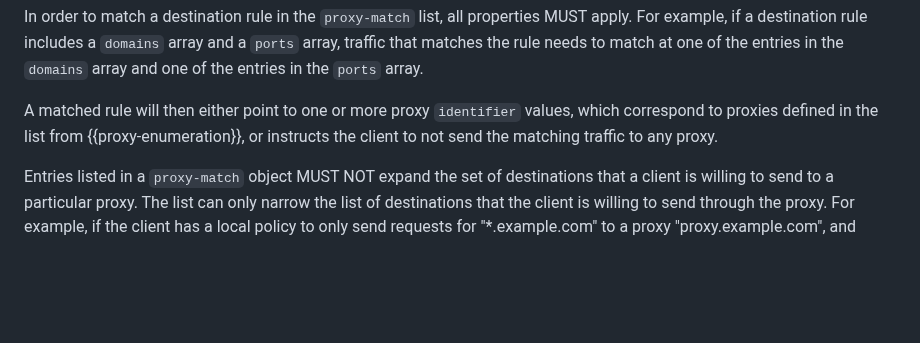
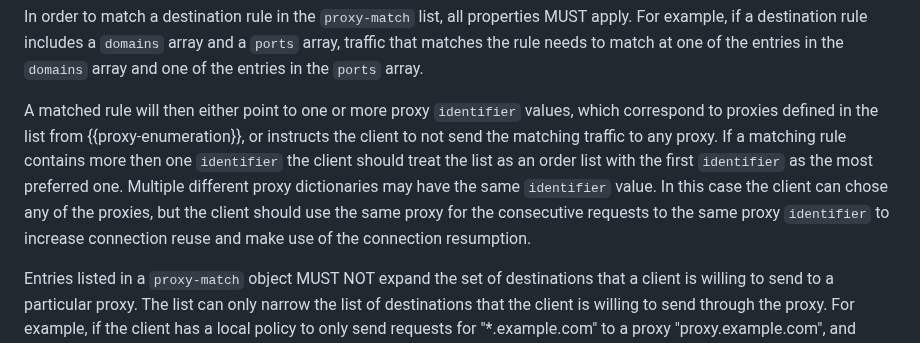
Before and after one commit to tfpauly/privacy-proxy, a Markdown page: draft-ietf-intarea-proxy-config.md, the part around the change. Drawn GitHub-style; blank space fills up the shorter version.

Commit message:
Add the same explanation to the texts that defines destination rules.

```diff
--- a/draft-ietf-intarea-proxy-config.md
+++ b/draft-ietf-intarea-proxy-config.md
@@ -391,7 +391,11 @@ the rule needs to match at one of the entries in the `domains` array and one of
 
 A matched rule will then either point to one or more proxy `identifier` values, which correspond
 to proxies defined in the list from {{proxy-enumeration}}, or instructs the client to not send the
-matching traffic to any proxy.
+matching traffic to any proxy. If a matching rule contains more then one `identifier` the client
+should treat the list as an order list with the first `identifier` as the most preferred one.
+Multiple different proxy dictionaries may have the same `identifier` value. In this case the client
+can chose any of the proxies, but the client should use the same proxy for the consecutive requests
+to the same proxy `identifier` to increase connection reuse and make use of the connection resumption.
 
 Entries listed in a `proxy-match` object MUST NOT expand the set of destinations that a client is
 willing to send to a particular proxy. The list can only narrow the list of destinations
```
